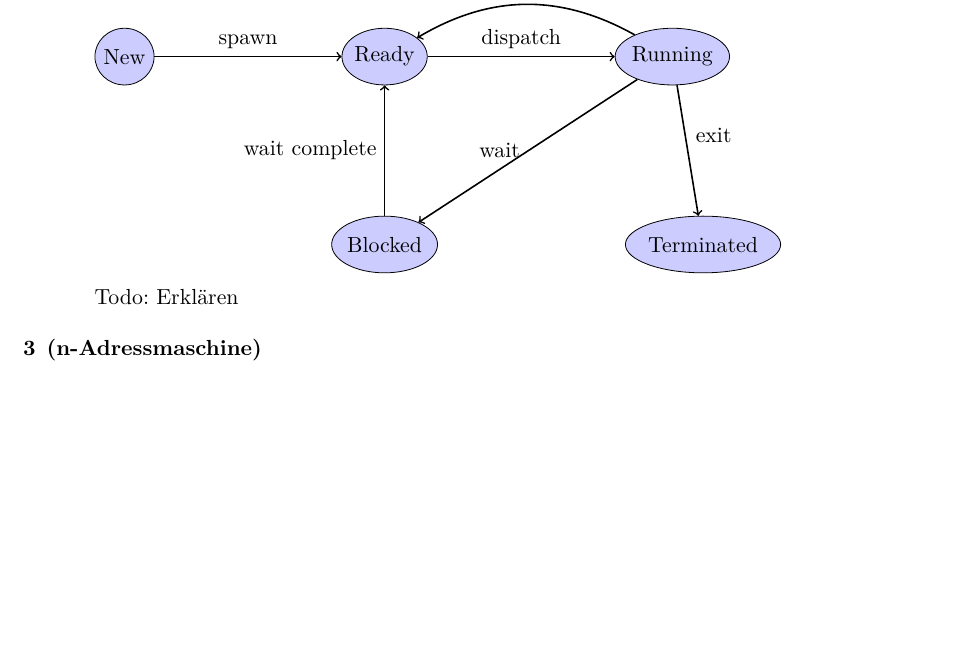
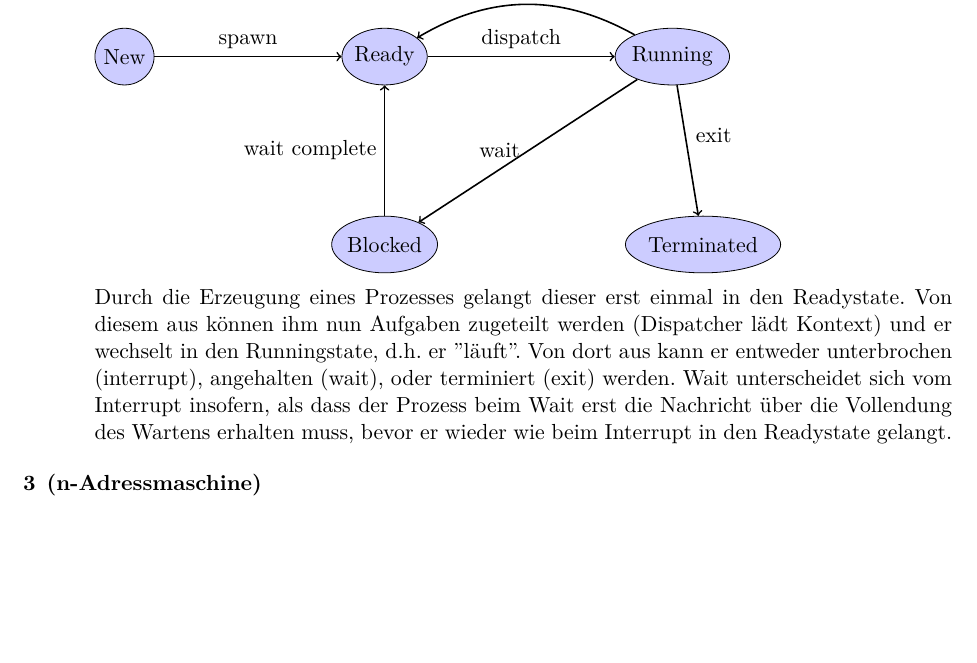
Before and after one commit to opatut/gss, a LaTeX document (blatt02/blatt02.tex): part of the page, cut so that both start at the same text. Compiled offline with pdfLaTeX.

Commit message:
2.2 done

```diff
--- a/blatt02/blatt02.tex
+++ b/blatt02/blatt02.tex
@@ -80,7 +80,8 @@
                 ;
             \end{tikzpicture}
 
-            Todo: Erkl"aren
+            Durch die Erzeugung eines Prozesses gelangt dieser erst einmal in den Readystate.
+            Von diesem aus k"onnen ihm nun Aufgaben zugeteilt werden (Dispatcher l"adt Kontext) und er wechselt in den Runningstate, d.h. er ''l"auft''. Von dort aus kann er entweder unterbrochen (interrupt), angehalten (wait), oder terminiert (exit) werden. Wait unterscheidet sich vom Interrupt insofern, als dass der Prozess beim Wait erst die Nachricht "uber die Vollendung des Wartens erhalten muss, bevor er wieder wie beim Interrupt in den Readystate gelangt.
 
 
     \end{enumerate}
```
Also changed, not shown: blatt02/blatt02.pdf.
